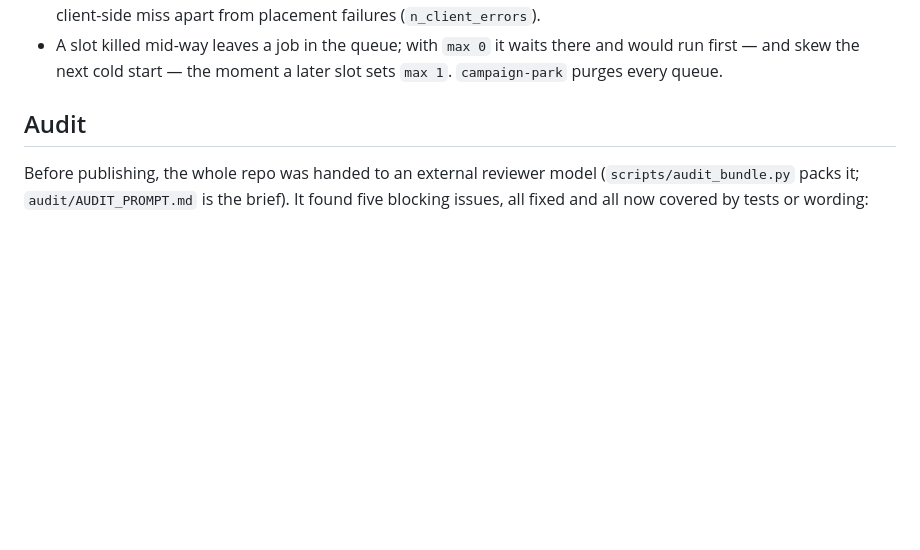
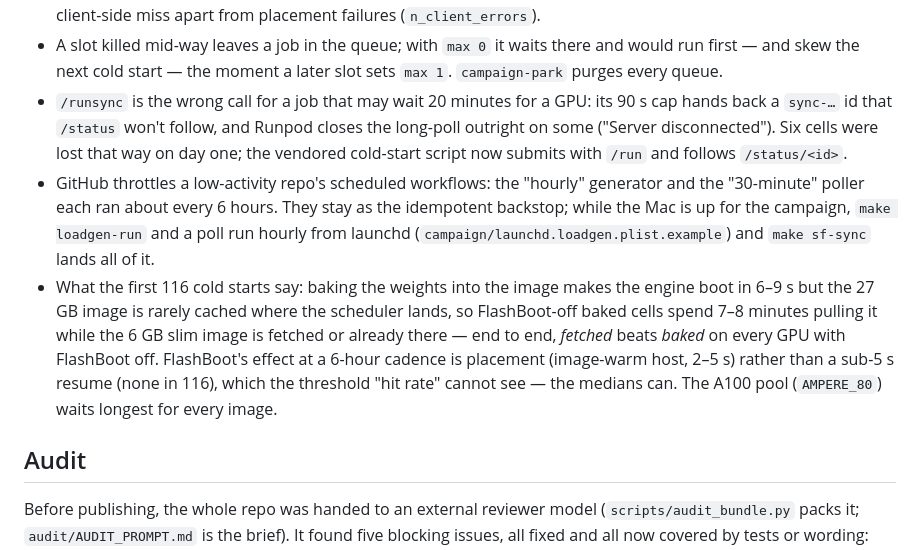
Before and after one commit to ashwinsreedhar28/serverless-lakehouse, a Markdown page: README.md, the part around the change. Rendered like a GitHub page; blank space fills up the shorter version.

Commit message:
README: runsync, GitHub schedule throttling, and what the first 116 cold starts say

```diff
--- a/README.md
+++ b/README.md
@@ -384,6 +384,17 @@ What the first two campaign slots taught about the API, each now handled in `too
   miss apart from placement failures (`n_client_errors`).
 - A slot killed mid-way leaves a job in the queue; with `max 0` it waits there and would run first — and skew the next
   cold start — the moment a later slot sets `max 1`. `campaign-park` purges every queue.
+- `/runsync` is the wrong call for a job that may wait 20 minutes for a GPU: its 90 s cap hands back a `sync-…` id that
+  `/status` won't follow, and Runpod closes the long-poll outright on some ("Server disconnected"). Six cells were lost that
+  way on day one; the vendored cold-start script now submits with `/run` and follows `/status/<id>`.
+- GitHub throttles a low-activity repo's scheduled workflows: the "hourly" generator and the "30-minute" poller each ran
+  about every 6 hours. They stay as the idempotent backstop; while the Mac is up for the campaign, `make loadgen-run` and
+  a poll run hourly from launchd (`campaign/launchd.loadgen.plist.example`) and `make sf-sync` lands all of it.
+- What the first 116 cold starts say: baking the weights into the image makes the engine boot in 6–9 s but the 27 GB image
+  is rarely cached where the scheduler lands, so FlashBoot-off baked cells spend 7–8 minutes pulling it while the 6 GB slim
+  image is fetched or already there — end to end, *fetched* beats *baked* on every GPU with FlashBoot off. FlashBoot's effect
+  at a 6-hour cadence is placement (image-warm host, 2–5 s) rather than a sub-5 s resume (none in 116), which the
+  threshold "hit rate" cannot see — the medians can. The A100 pool (`AMPERE_80`) waits longest for every image.
 
 ## Audit
 
```
